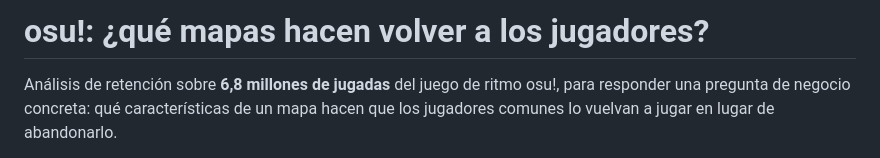
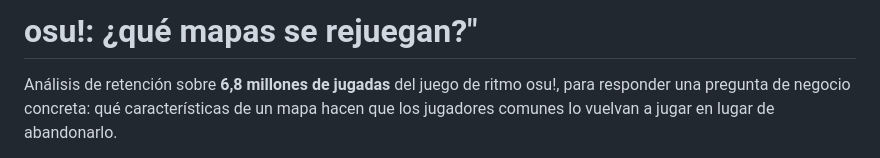
Before and after one commit to iarabueno/OSU-REJUEGO-ANALISIS, a Markdown page: README.md, the part around the change. GitHub-like rendering.

```diff
--- a/README.md
+++ b/README.md
@@ -1,4 +1,4 @@
-# osu!: ¿qué mapas hacen volver a los jugadores?
+# osu!: ¿qué mapas se rejuegan?"
 
 Análisis de retención sobre **6,8 millones de jugadas** del juego de ritmo osu!, para responder una pregunta de negocio concreta: qué características de un mapa hacen que los jugadores comunes lo vuelvan a jugar en lugar de abandonarlo.
 
```
